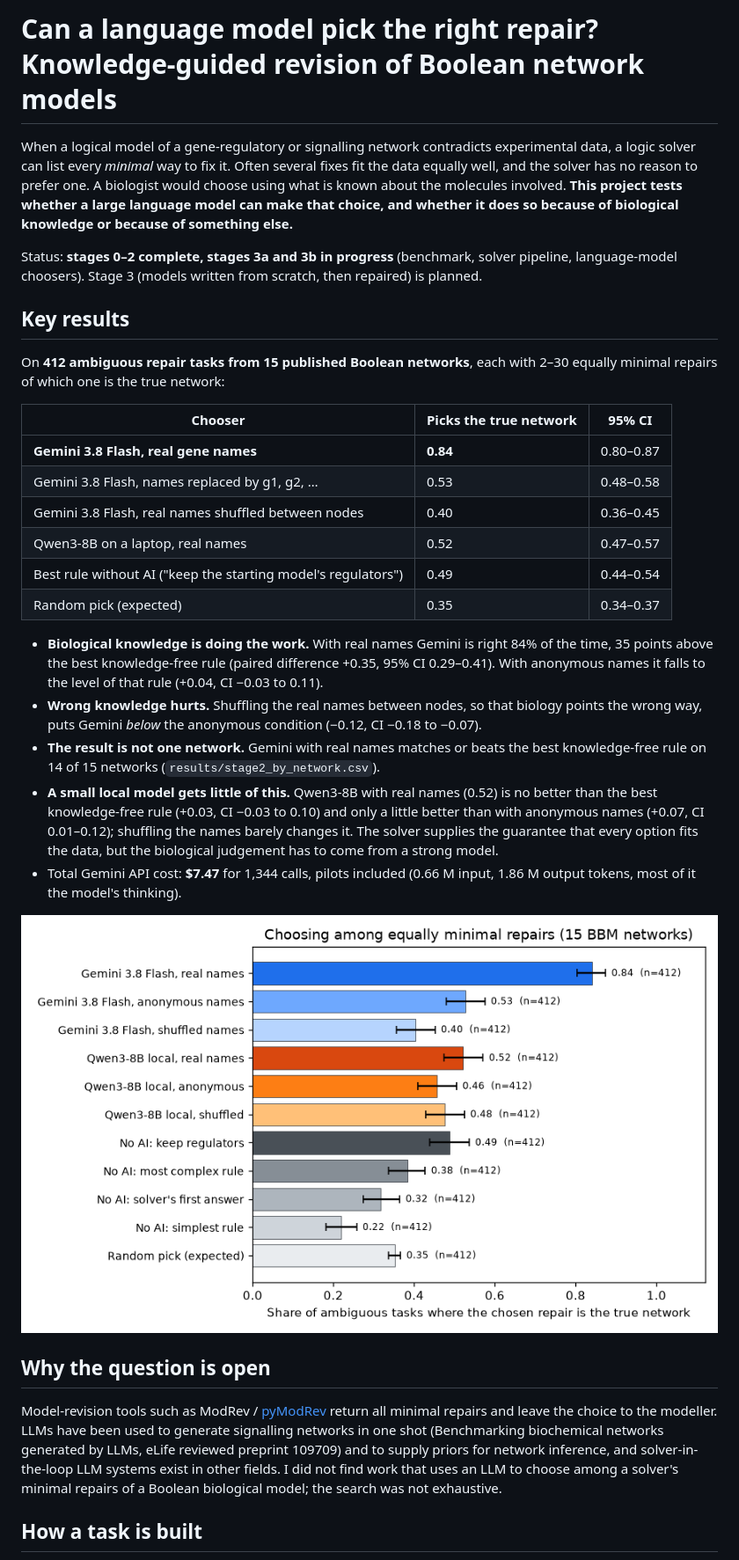
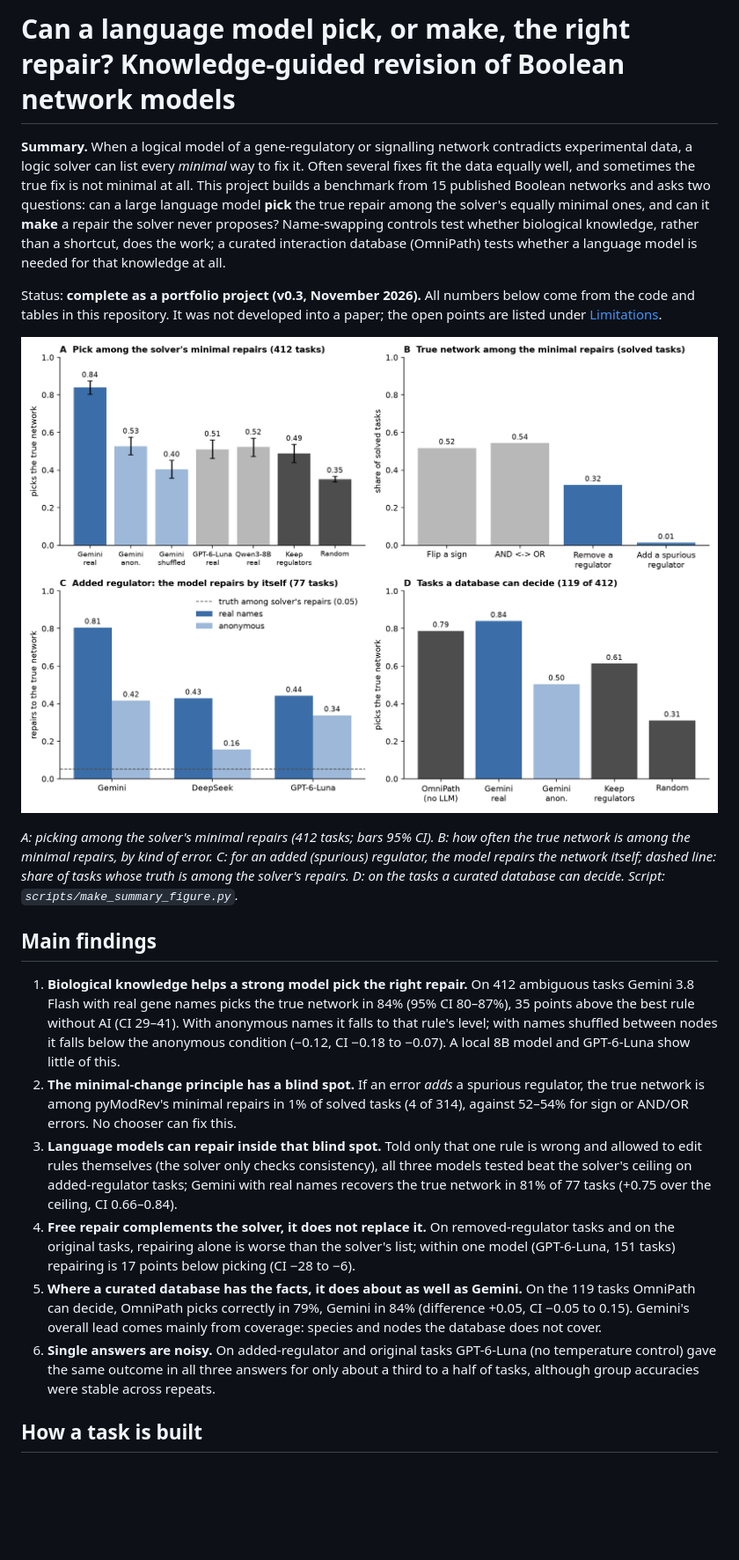
Before and after one commit to 2488show/boolnet-repair-llm, a Markdown page: README.md, the part around one of its changes. Shown at 88% size. GitHub-like rendering; pictures changed too: figures/summary.png (added); blank space fills up the shorter version.

```diff
--- a/README.md
+++ b/README.md
@@ -1,51 +1,45 @@
-# Can a language model pick the right repair? Knowledge-guided revision of Boolean network models
+# Can a language model pick, or make, the right repair? Knowledge-guided revision of Boolean network models
 
-When a logical model of a gene-regulatory or signalling network contradicts experimental data, a
-logic solver can list every *minimal* way to fix it. Often several fixes fit the data equally well,
-and the solver has no reason to prefer one. A biologist would choose using what is known about the
-molecules involved. **This project tests whether a large language model can make that choice, and
-whether it does so because of biological knowledge or because of something else.**
+**Summary.** When a logical model of a gene-regulatory or signalling network contradicts experimental data, a logic
+solver can list every *minimal* way to fix it. Often several fixes fit the data equally well, and sometimes the true
+fix is not minimal at all. This project builds a benchmark from 15 published Boolean networks and asks two
+questions: can a large language model **pick** the true repair among the solver's equally minimal ones, and can it
+**make** a repair the solver never proposes? Name-swapping controls test whether biological knowledge, rather than
+a shortcut, does the work; a curated interaction database (OmniPath) tests whether a language model is needed for
+that knowledge at all.
 
-Status: **stages 0–2 complete, stages 3a and 3b in progress** (benchmark, solver pipeline, language-model choosers). Stage 3 (models
-written from scratch, then repaired) is planned.
+Status: **complete as a portfolio project (v0.3, November 2026).** All numbers below come from the code and tables in
+this repository. It was not developed into a paper; the open points are listed under [Limitations](#limitations).
 
-## Key results
+![Summary of results](figures/summary.png)
 
-On **412 ambiguous repair tasks from 15 published Boolean networks**, each with 2–30 equally minimal
-repairs of which one is the true network:
+*A: picking among the solver's minimal repairs (412 tasks; bars 95% CI). B: how often the true network is among the
+minimal repairs, by kind of error. C: for an added (spurious) regulator, the model repairs the network itself; dashed
+line: share of tasks whose truth is among the solver's repairs. D: on the tasks a curated database can decide.
+Script: `scripts/make_summary_figure.py`.*
 
-| Chooser | Picks the true network | 95% CI |
-| --- | --- | --- |
-| **Gemini 3.8 Flash, real gene names** | **0.84** | 0.80–0.87 |
-| Gemini 3.8 Flash, names replaced by g1, g2, … | 0.53 | 0.48–0.58 |
-| Gemini 3.8 Flash, real names shuffled between nodes | 0.40 | 0.36–0.45 |
-| Qwen3-8B on a laptop, real names | 0.52 | 0.47–0.57 |
-| Best rule without AI ("keep the starting model's regulators") | 0.49 | 0.44–0.54 |
-| Random pick (expected) | 0.35 | 0.34–0.37 |
+## Main findings
 
-- **Biological knowledge is doing the work.** With real names Gemini is right 84% of the time, 35
-  points above the best knowledge-free rule (paired difference +0.35, 95% CI 0.29–0.41). With
-  anonymous names it falls to the level of that rule (+0.04, CI −0.03 to 0.11).
-- **Wrong knowledge hurts.** Shuffling the real names between nodes, so that biology points the
-  wrong way, puts Gemini *below* the anonymous condition (−0.12, CI −0.18 to −0.07).
-- **The result is not one network.** Gemini with real names matches or beats the best
-  knowledge-free rule on 14 of 15 networks (`results/stage2_by_network.csv`).
-- **A small local model gets little of this.** Qwen3-8B with real names (0.52) is no better than the
-  best knowledge-free rule (+0.03, CI −0.03 to 0.10) and only a little better than with anonymous names
-  (+0.07, CI 0.01–0.12); shuffling the names barely changes it. The solver supplies the guarantee that
-  every option fits the data, but the biological judgement has to come from a strong model.
-- Total Gemini API cost: **$7.47** for 1,344 calls, pilots included (0.66 M input, 1.86 M output tokens, most of it the model's thinking).
-
-![Stage 2 result](figures/stage2_core.png)
-
-## Why the question is open
-
-Model-revision tools such as ModRev / [pyModRev](https://github.com/ptgm/pymodrev) return all
-minimal repairs and leave the choice to the modeller. LLMs have been used to generate signalling
-networks in one shot (Benchmarking biochemical networks generated by LLMs, eLife reviewed preprint
-109709) and to supply priors for network inference, and solver-in-the-loop LLM systems exist in other
-fields. I did not find work that uses an LLM to choose among a solver's minimal repairs of a Boolean
-biological model; the search was not exhaustive.
+1. **Biological knowledge helps a strong model pick the right repair.** On 412 ambiguous tasks Gemini 3.8 Flash
+   with real gene names picks the true network in 84% (95% CI 80–87%), 35 points above the best rule without AI
+   (CI 29–41). With anonymous names it falls to that rule's level; with names shuffled between nodes it falls
+   below the anonymous condition (−0.12, CI −0.18 to −0.07). A local 8B model and GPT-6-Luna show little of this.
+2. **The minimal-change principle has a blind spot.** If an error *adds* a spurious regulator, the true network is
+   among pyModRev's minimal repairs in 1% of solved tasks (4 of 314), against 52–54% for sign or AND/OR errors.
+   No chooser can fix this.
+3. **Language models can repair inside that blind spot.** Told only that one rule is wrong and allowed to edit
+   rules themselves (the solver only checks consistency), all three models tested beat the solver's ceiling on
+   added-regulator tasks; Gemini with real names recovers the true network in 81% of 77 tasks (+0.75 over the
+   ceiling, CI 0.66–0.84).
+4. **Free repair complements the solver, it does not replace it.** On removed-regulator tasks and on the original
+   tasks, repairing alone is worse than the solver's list; within one model (GPT-6-Luna, 151 tasks) repairing is
+   17 points below picking (CI −28 to −6).
+5. **Where a curated database has the facts, it does about as well as Gemini.** On the 119 tasks OmniPath can
+   decide, OmniPath picks correctly in 79%, Gemini in 84% (difference +0.05, CI −0.05 to 0.15). Gemini's overall
+   lead comes mainly from coverage: species and nodes the database does not cover.
+6. **Single answers are noisy.** On added-regulator and original tasks GPT-6-Luna (no temperature control) gave the
+   same outcome in all three answers for only about a third to a half of tasks, although group accuracies were
+   stable across repeats.
 
 ## How a task is built
 
```
Also changed, not shown: other parts of README.md (+144 -190 lines), 4 other files.
